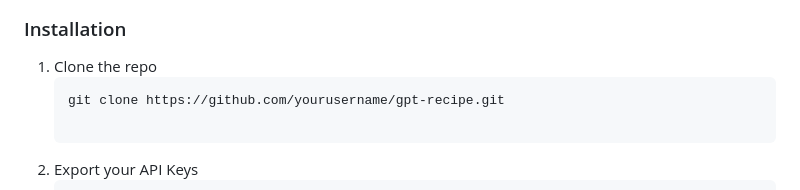
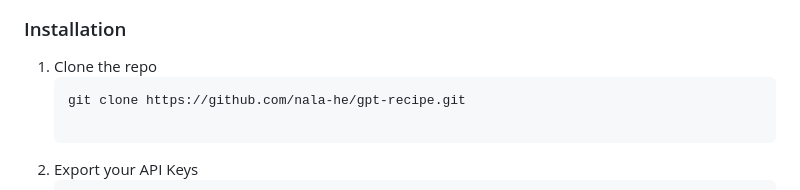
Before and after one commit to YutongDaisyHe/GPT-Recipe, a Markdown page: README.md, the part around the change. GitHub-like rendering.

Commit message:
revised repo address

````diff
--- a/README.md
+++ b/README.md
@@ -50,7 +50,7 @@ Each agent plays a critical role in delivering a unique and personalized recipe
 
 1. Clone the repo
    ```sh
-   git clone https://github.com/yourusername/gpt-recipe.git
+   git clone https://github.com/nala-he/gpt-recipe.git
 
 2. Export your API Keys
    ```sh
````
